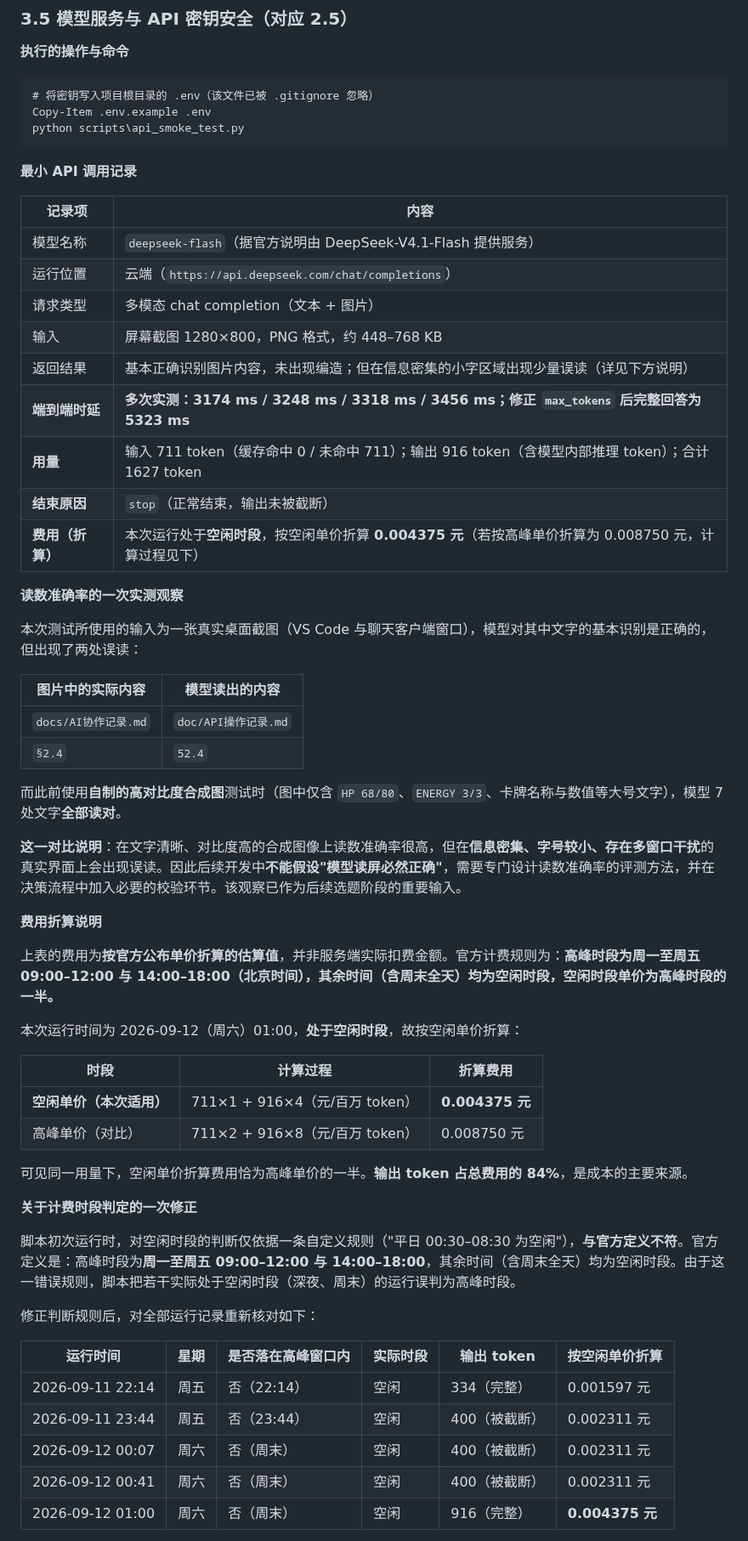
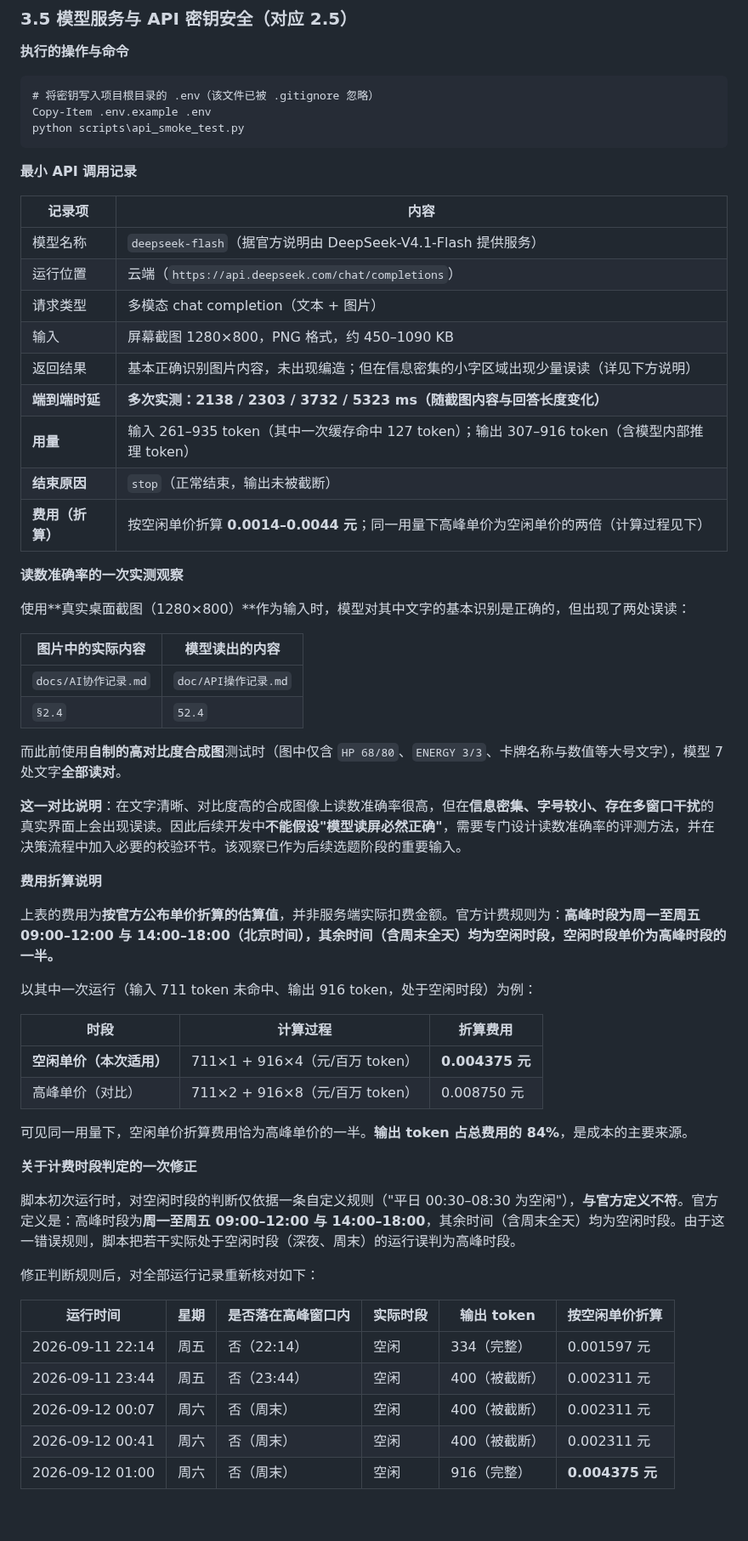
Before and after one commit to wmbrhbhdzr/guanyi-agent, a Markdown page: 实验1-AI软件开发环境安装与配置.md, the part around one of its changes. Shown at 85% size. Drawn GitHub-style; blank space fills up the shorter version.

```diff
--- a/实验1-AI软件开发环境安装与配置.md
+++ b/实验1-AI软件开发环境安装与配置.md
@@ -309,42 +311,41 @@ python scripts\api_smoke_test.py
 
 **最小 API 调用记录**
 
-| 记录项               | 内容                                                                                                                          |
-| -------------------- | ----------------------------------------------------------------------------------------------------------------------------- |
-| 模型名称             | `deepseek-flash`（据官方说明由 DeepSeek-V4.1-Flash 提供服务）                                                               |
-| 运行位置             | 云端（`https://api.deepseek.com/chat/completions`）                                                                         |
-| 请求类型             | 多模态 chat completion（文本 + 图片）                                                                                         |
-| 输入                 | 屏幕截图 1280×800，PNG 格式，约 448–768 KB                                                                                     |
-| 返回结果             | 基本正确识别图片内容，未出现编造；但在信息密集的小字区域出现少量误读（详见下方说明）                                                                     |
-| **端到端时延** | **多次实测：3174 ms / 3248 ms / 3318 ms / 3456 ms；修正 `max_tokens` 后完整回答为 5323 ms**                              |
-| **用量**       | 输入 711 token（缓存命中 0 / 未命中 711）；输出 916 token（含模型内部推理 token）；合计 1627 token                          |
-| **结束原因**   | `stop`（正常结束，输出未被截断）                                                                                             |
-| **费用（折算）** | 本次运行处于**空闲时段**，按空闲单价折算 **0.004375 元**（若按高峰单价折算为 0.008750 元，计算过程见下）                     |
+| 记录项                 | 内容                                                                                                                 |
+| ---------------------- | -------------------------------------------------------------------------------------------------------------------- |
+| 模型名称               | `deepseek-flash`（据官方说明由 DeepSeek-V4.1-Flash 提供服务）                                                      |
+| 运行位置               | 云端（`https://api.deepseek.com/chat/completions`）                                                                |
+| 请求类型               | 多模态 chat completion（文本 + 图片）                                                                                |
+| 输入                   | 屏幕截图 1280×800，PNG 格式，约 450–1090 KB                                                                         |
+| 返回结果               | 基本正确识别图片内容，未出现编造；但在信息密集的小字区域出现少量误读（详见下方说明）                                 |
+| **端到端时延**   | **多次实测：2138 / 2303 / 3732 / 5323 ms（随截图内容与回答长度变化）**                                        |
+| **用量**         | 输入 261–935 token（其中一次缓存命中 127 token）；输出 307–916 token（含模型内部推理 token）                        |
+| **结束原因**     | `stop`（正常结束，输出未被截断）                                                                                   |
+| **费用（折算）** | 按空闲单价折算 **0.0014–0.0044 元**；同一用量下高峰单价为空闲单价的两倍（计算过程见下）                              |
 
 **读数准确率的一次实测观察**
 
-本次测试所使用的输入为一张真实桌面截图（VS Code 与聊天客户端窗口），模型对其中文字的基本识别是正确的，但出现了两处误读：
+使用**真实桌面截图（1280×800）**作为输入时，模型对其中文字的基本识别是正确的，但出现了两处误读：
 
-| 图片中的实际内容               | 模型读出的内容            |
-| ------------------------------ | ------------------------- |
-| `docs/AI协作记录.md`         | `doc/API操作记录.md`    |
-| `§2.4`                       | `52.4`                  |
+| 图片中的实际内容       | 模型读出的内容         |
+| ---------------------- | ---------------------- |
+| `docs/AI协作记录.md` | `doc/API操作记录.md` |
+| `§2.4`              | `52.4`               |
 
 而此前使用**自制的高对比度合成图**测试时（图中仅含 `HP 68/80`、`ENERGY 3/3`、卡牌名称与数值等大号文字），模型 7 处文字**全部读对**。
 
 **这一对比说明**：在文字清晰、对比度高的合成图像上读数准确率很高，但在**信息密集、字号较小、存在多窗口干扰**的真实界面上会出现误读。因此后续开发中**不能假设"模型读屏必然正确"**，需要专门设计读数准确率的评测方法，并在决策流程中加入必要的校验环节。该观察已作为后续选题阶段的重要输入。
 
-
 **费用折算说明**
 
 上表的费用为**按官方公布单价折算的估算值**，并非服务端实际扣费金额。官方计费规则为：**高峰时段为周一至周五 09:00–12:00 与 14:00–18:00（北京时间），其余时间（含周末全天）均为空闲时段，空闲时段单价为高峰时段的一半。**
 
-本次运行时间为 2026-09-12（周六）01:00，**处于空闲时段**，故按空闲单价折算：
+以其中一次运行（输入 711 token 未命中、输出 916 token，处于空闲时段）为例：
 
-| 时段                     | 计算过程                       | 折算费用            |
-| ------------------------ | ------------------------------ | ------------------- |
-| **空闲单价（本次适用）** | 711×1 + 916×4（元/百万 token） | **0.004375 元**     |
-| 高峰单价（对比）         | 711×2 + 916×8（元/百万 token） | 0.008750 元         |
+| 时段                           | 计算过程                         | 折算费用              |
+| ------------------------------ | -------------------------------- | --------------------- |
+| **空闲单价（本次适用）** | 711×1 + 916×4（元/百万 token） | **0.004375 元** |
+| 高峰单价（对比）               | 711×2 + 916×8（元/百万 token） | 0.008750 元           |
 
 可见同一用量下，空闲单价折算费用恰为高峰单价的一半。**输出 token 占总费用的 84%**，是成本的主要来源。
 
@@ -354,11 +355,11 @@ python scripts\api_smoke_test.py
 
 修正判断规则后，对全部运行记录重新核对如下：
 
-| 运行时间          | 星期 | 是否落在高峰窗口内 | 实际时段 | 输出 token    | 按空闲单价折算   |
-| ----------------- | ---- | ------------------ | -------- | ------------- | ---------------- |
-| 2026-09-11 22:14  | 周五 | 否（22:14）        | 空闲     | 334（完整）   | 0.001597 元      |
-| 2026-09-11 23:44  | 周五 | 否（23:44）        | 空闲     | 400（被截断） | 0.002311 元      |
-| 2026-09-12 00:07  | 周六 | 否（周末）         | 空闲     | 400（被截断） | 0.002311 元      |
-| 2026-09-12 00:41  | 周六 | 否（周末）         | 空闲     | 400（被截断） | 0.002311 元      |
-| 2026-09-12 01:00  | 周六 | 否（周末）         | 空闲     | 916（完整）   | **0.004375 元**  |
+| 运行时间         | 星期 | 是否落在高峰窗口内 | 实际时段 | 输出 token    | 按空闲单价折算        |
+| ---------------- | ---- | ------------------ | -------- | ------------- | --------------------- |
+| 2026-09-11 22:14 | 周五 | 否（22:14）        | 空闲     | 334（完整）   | 0.001597 元           |
+| 2026-09-11 23:44 | 周五 | 否（23:44）        | 空闲     | 400（被截断） | 0.002311 元           |
+| 2026-09-12 00:07 | 周六 | 否（周末）         | 空闲     | 400（被截断） | 0.002311 元           |
+| 2026-09-12 00:41 | 周六 | 否（周末）         | 空闲     | 400（被截断） | 0.002311 元           |
+| 2026-09-12 01:00 | 周六 | 否（周末）         | 空闲     | 916（完整）   | **0.004375 元** |
 
```
Also changed, not shown: other parts of 实验1-AI软件开发环境安装与配置.md (+34 -32 lines), image/实验1-AI软件开发环境安装与配置/1789143042193.png (deleted), image/实验1-AI软件开发环境安装与配置/1789146630550.png (added), image/实验1-AI软件开发环境安装与配置/1789147412965.png (added).
